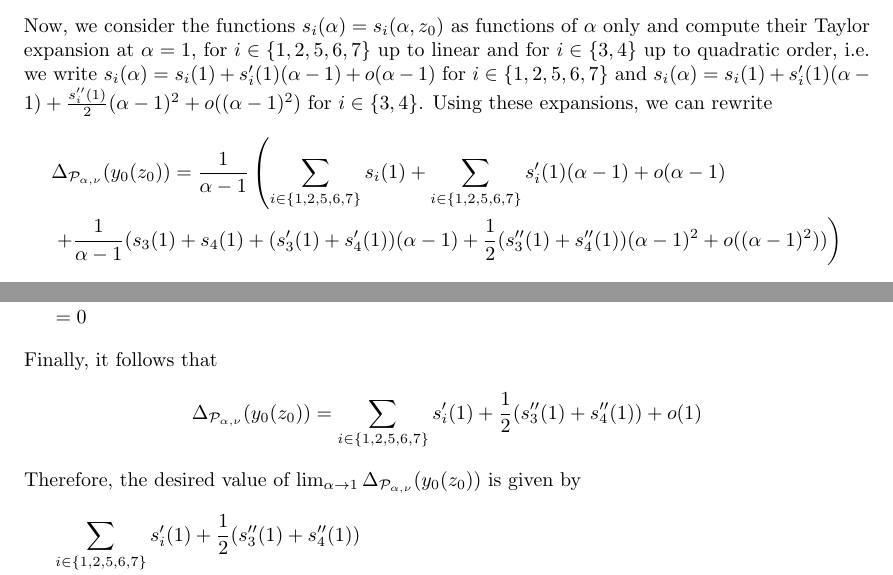
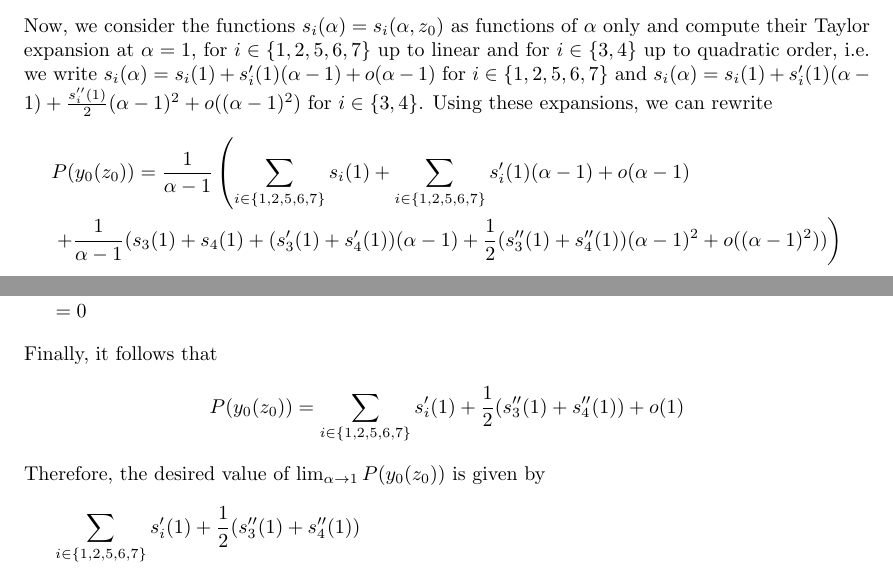
Before and after one commit to gjyvarro/Exact-asymptotic-expressions-for-local-clustering-in-hyperbolic-random-graphs, a LaTeX paper (paper.tex, which reads clustering_infinite_model.tex): two parts of pages 27 and 28 of 110, joined at a grey line, cut so that both start at the same text. Compiled offline with pdfLaTeX.

Commit message:
no more \Delta in Section 3

```diff
--- a/clustering_infinite_model.tex
+++ b/clustering_infinite_model.tex
@@ -1067,7 +1067,7 @@ expansion at $\alpha=1$, for $i\in \{1,2,5,6,7\}$ up to linear and for $i\in \{3
 write $s_i(\alpha) = s_i(1)+s_i'(1)(\alpha-1)+o(\alpha-1)$ for $i\in \{1,2,5,6,7\}$ and
 $s_i(\alpha)=s_i(1)+s_i'(1)(\alpha-1)+\frac{s_i''(1)}{2}(\alpha-1)^2+o((\alpha-1)^2)$ for $i\in \{3,4\}$. Using these expansions, we can rewrite
 \begin{align*}
-&\Delta_{\Pcal_{\alpha,\nu}}(y_0(z_0)) = \frac{1}{\alpha-1}\left( \sum_{i\in \{1,2,5,6,7\}} s_i(1)+\sum_{i\in\{1,2,5,6,7\}}
+&P(y_0(z_0)) = \frac{1}{\alpha-1}\left( \sum_{i\in \{1,2,5,6,7\}} s_i(1)+\sum_{i\in\{1,2,5,6,7\}}
 s_i'(1)(\alpha-1)+o(\alpha-1) \right. \\
 &\left.+\frac{1}{\alpha-1}(s_3(1)+s_4(1)+(s_3'(1)+s_4'(1))(\alpha-1)+\frac{1}{2}(s_3''(1)+s_4''(1))(\alpha-1)^2 +o((\alpha-1)^2)) \right)
 \end{align*}
@@ -1100,9 +1100,9 @@ and
 \end{align*}
 Finally, it follows that
 \begin{align*}
-\Delta_{\Pcal_{\alpha,\nu}}(y_0(z_0)) = \sum_{i \in\{1,2,5,6,7\}} s_i'(1)+\frac{1}{2}(s_3''(1)+s_4''(1)) + o(1)
-\end{align*}
-Therefore, the desired value of $\lim_{\alpha \rightarrow 1} \Delta_{\Pcal_{\alpha,\nu}}(y_0(z_0))$ is given by
+P(y_0(z_0)) = \sum_{i \in\{1,2,5,6,7\}} s_i'(1)+\frac{1}{2}(s_3''(1)+s_4''(1)) + o(1)
+\end{align*}
+Therefore, the desired value of $\lim_{\alpha \rightarrow 1} P(y_0(z_0))$ is given by
 \begin{align*}
 &\sum_{i \in\{1,2,5,6,7\}} s_i'(1)+\frac{1}{2}(s_3''(1)+s_4''(1))\\
 	&=\frac{1}{8}+z_0-\frac{z_0^2}{4}+\frac{z_0^2}{8}(4(\ln\frac{z_0}{2})^2+\ln\frac{z_0}{2} - \frac{1}{4})
```
Also changed, not shown: paper.pdf.
